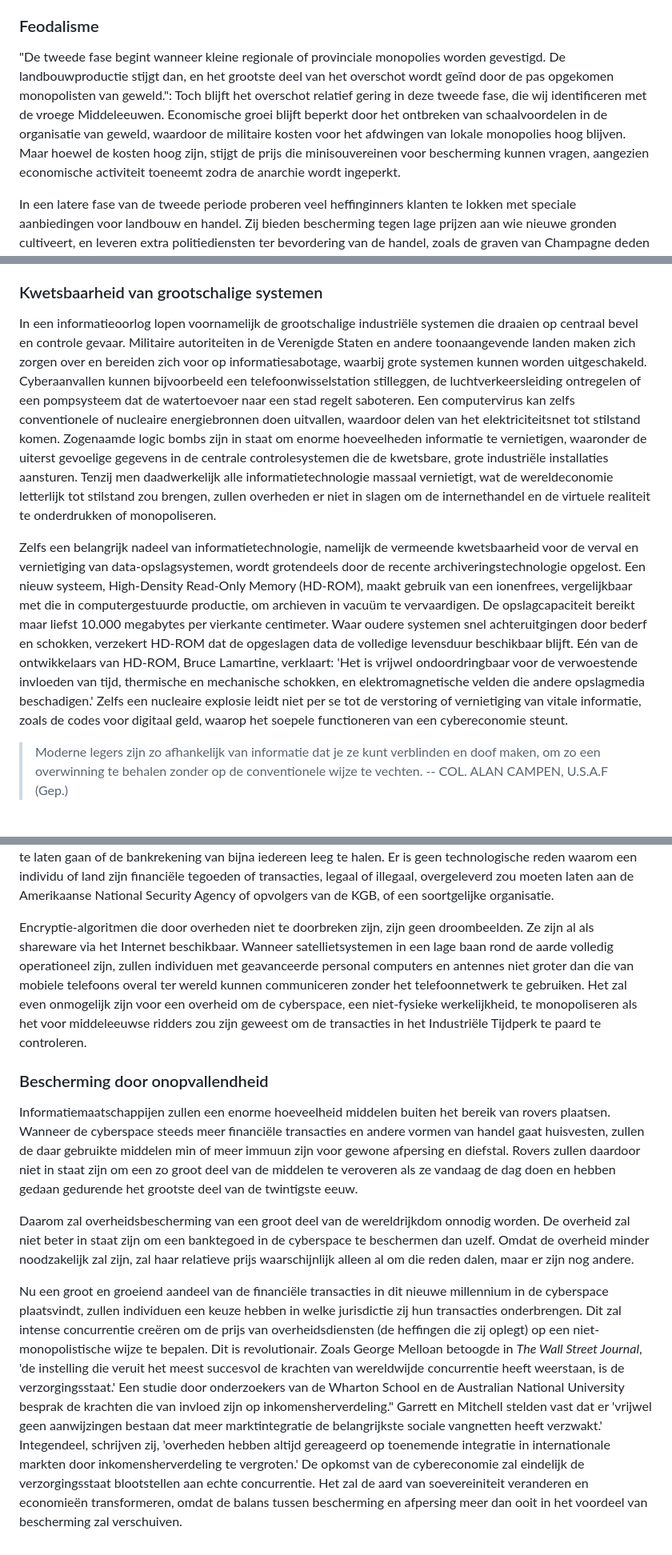
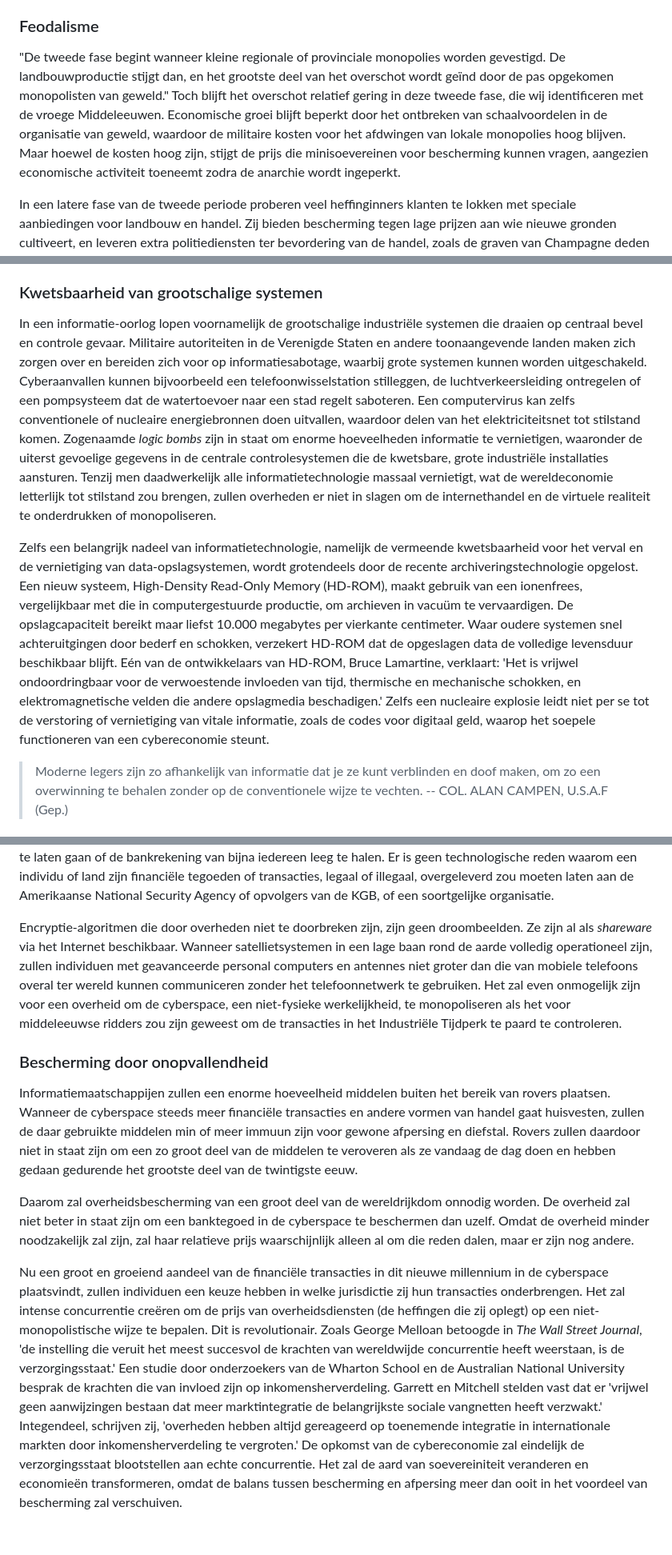
Before and after one commit to konsensusnetwork/TSI_NL, a Markdown page: chapters/md/ch06.md, 3 parts joined by grey strips. Shown at 80% size. GitHub-like rendering.

```diff
--- a/chapters/md/ch06.md
+++ b/chapters/md/ch06.md
@@ -246,7 +246,7 @@ De zwakte van de economie verergerde het probleem om een stabiele orde tot stand
 
 ### Feodalisme
 
-"De tweede fase begint wanneer kleine regionale of provinciale monopolies worden gevestigd. De landbouwproductie stijgt dan, en het grootste deel van het overschot wordt geïnd door de pas opgekomen monopolisten van geweld.": Toch blijft het overschot relatief gering in deze tweede fase, die wij identificeren met de vroege Middeleeuwen. Economische groei blijft beperkt door het ontbreken van schaalvoordelen in de organisatie van geweld, waardoor de militaire kosten voor het afdwingen van lokale monopolies hoog blijven. Maar hoewel de kosten hoog zijn, stijgt de prijs die minisouvereinen voor bescherming kunnen vragen, aangezien economische activiteit toeneemt zodra de anarchie wordt ingeperkt.
+"De tweede fase begint wanneer kleine regionale of provinciale monopolies worden gevestigd. De landbouwproductie stijgt dan, en het grootste deel van het overschot wordt geïnd door de pas opgekomen monopolisten van geweld." Toch blijft het overschot relatief gering in deze tweede fase, die wij identificeren met de vroege Middeleeuwen. Economische groei blijft beperkt door het ontbreken van schaalvoordelen in de organisatie van geweld, waardoor de militaire kosten voor het afdwingen van lokale monopolies hoog blijven. Maar hoewel de kosten hoog zijn, stijgt de prijs die minisoevereinen voor bescherming kunnen vragen, aangezien economische activiteit toeneemt zodra de anarchie wordt ingeperkt.
 
 In een latere fase van de tweede periode proberen veel heffinginners klanten te lokken met speciale aanbiedingen voor landbouw en handel. Zij bieden bescherming tegen lage prijzen aan wie nieuwe gronden cultiveert, en leveren extra politiediensten ter bevordering van de handel, zoals de graven van Champagne deden voor kooplieden die hun jaarmarkten bezochten. Met andere woorden: zodra zij voldoende territoriale controle hadden om geloofwaardig te kunnen onderhandelen, deden lokale krijgsheren hetzelfde als kooplieden die hun marktaandeel willen vergroten, ze boden korting om klanten te trekken. Later gebruikten ze de extra middelen uit de toegenomen economische activiteit om hun greep op grotere gebieden te consolideren. Zodra die controle stevig gevestigd was, begonnen ze meer van de voordelen van een monopolie te genieten. De militaire kosten voor hun politietaken daalden, en ze konden ook hun prijzen verhogen zonder zich zorgen te maken dat hun dienst daardoor minder aantrekkelijk zou worden.
 
@@ -336,9 +336,9 @@ Zolang essentiële informatietechnologie blijft functioneren, kan cyberhandel pa
 
 ### Kwetsbaarheid van grootschalige systemen
 
-In een informatieoorlog lopen voornamelijk de grootschalige industriële systemen die draaien op centraal bevel en controle gevaar. Militaire autoriteiten in de Verenigde Staten en andere toonaangevende landen maken zich zorgen over en bereiden zich voor op informatiesabotage, waarbij grote systemen kunnen worden uitgeschakeld. Cyberaanvallen kunnen bijvoorbeeld een telefoonwisselstation stilleggen, de luchtverkeersleiding ontregelen of een pompsysteem dat de watertoevoer naar een stad regelt saboteren. Een computervirus kan zelfs conventionele of nucleaire energiebronnen doen uitvallen, waardoor delen van het elektriciteitsnet tot stilstand komen. Zogenaamde logic bombs zijn in staat om enorme hoeveelheden informatie te vernietigen, waaronder de uiterst gevoelige gegevens in de centrale controlesystemen die de kwetsbare, grote industriële installaties aansturen. Tenzij men daadwerkelijk alle informatietechnologie massaal vernietigt, wat de wereldeconomie letterlijk tot stilstand zou brengen, zullen overheden er niet in slagen om de internethandel en de virtuele realiteit te onderdrukken of monopoliseren.
+In een informatie-oorlog lopen voornamelijk de grootschalige industriële systemen die draaien op centraal bevel en controle gevaar. Militaire autoriteiten in de Verenigde Staten en andere toonaangevende landen maken zich zorgen over en bereiden zich voor op informatiesabotage, waarbij grote systemen kunnen worden uitgeschakeld. Cyberaanvallen kunnen bijvoorbeeld een telefoonwisselstation stilleggen, de luchtverkeersleiding ontregelen of een pompsysteem dat de watertoevoer naar een stad regelt saboteren. Een computervirus kan zelfs conventionele of nucleaire energiebronnen doen uitvallen, waardoor delen van het elektriciteitsnet tot stilstand komen. Zogenaamde _logic bombs_ zijn in staat om enorme hoeveelheden informatie te vernietigen, waaronder de uiterst gevoelige gegevens in de centrale controlesystemen die de kwetsbare, grote industriële installaties aansturen. Tenzij men daadwerkelijk alle informatietechnologie massaal vernietigt, wat de wereldeconomie letterlijk tot stilstand zou brengen, zullen overheden er niet in slagen om de internethandel en de virtuele realiteit te onderdrukken of monopoliseren.
 
-Zelfs een belangrijk nadeel van informatietechnologie, namelijk de vermeende kwetsbaarheid voor de verval en vernietiging van data-opslagsystemen, wordt grotendeels door de recente archiveringstechnologie opgelost. Een nieuw systeem, High-Density Read-Only Memory (HD-ROM), maakt gebruik van een ionenfrees, vergelijkbaar met die in computergestuurde productie, om archieven in vacuüm te vervaardigen. De opslagcapaciteit bereikt maar liefst 10.000 megabytes per vierkante centimeter. Waar oudere systemen snel achteruitgingen door bederf en schokken, verzekert HD-ROM dat de opgeslagen data de volledige levensduur beschikbaar blijft. Eén van de ontwikkelaars van HD-ROM, Bruce Lamartine, verklaart: 'Het is vrijwel ondoordringbaar voor de verwoestende invloeden van tijd, thermische en mechanische schokken, en elektromagnetische velden die andere opslagmedia beschadigen.' Zelfs een nucleaire explosie leidt niet per se tot de verstoring of vernietiging van vitale informatie, zoals de codes voor digitaal geld, waarop het soepele functioneren van een cybereconomie steunt.
+Zelfs een belangrijk nadeel van informatietechnologie, namelijk de vermeende kwetsbaarheid voor het verval en de vernietiging van data-opslagsystemen, wordt grotendeels door de recente archiveringstechnologie opgelost. Een nieuw systeem, High-Density Read-Only Memory (HD-ROM), maakt gebruik van een ionenfrees, vergelijkbaar met die in computergestuurde productie, om archieven in vacuüm te vervaardigen. De opslagcapaciteit bereikt maar liefst 10.000 megabytes per vierkante centimeter. Waar oudere systemen snel achteruitgingen door bederf en schokken, verzekert HD-ROM dat de opgeslagen data de volledige levensduur beschikbaar blijft. Eén van de ontwikkelaars van HD-ROM, Bruce Lamartine, verklaart: 'Het is vrijwel ondoordringbaar voor de verwoestende invloeden van tijd, thermische en mechanische schokken, en elektromagnetische velden die andere opslagmedia beschadigen.' Zelfs een nucleaire explosie leidt niet per se tot de verstoring of vernietiging van vitale informatie, zoals de codes voor digitaal geld, waarop het soepele functioneren van een cybereconomie steunt.
 
 > Moderne legers zijn zo afhankelijk van informatie dat je ze kunt verblinden en doof maken, om zo een overwinning te behalen zonder op de conventionele wijze te vechten. -- COL. ALAN CAMPEN, U.S.A.F (Gep.)
 
@@ -358,7 +358,7 @@ De noodzaak tot bescherming tegen bandieten op de Informatiesnelweg zal de wijdv
 
 Ze zijn ook om een andere reden noodzakelijk. Particuliere financiële instellingen en centrale banken zullen onbreekbare encryptie-algoritmen toepassen zodra ze beseffen dat de Amerikaanse overheid, en mogelijk niet alleen zij, in staat is om de huidige banksoftware en computersystemen te penetreren en een land letterlijk failliet te laten gaan of de bankrekening van bijna iedereen leeg te halen. Er is geen technologische reden waarom een individu of land zijn financiële tegoeden of transacties, legaal of illegaal, overgeleverd zou moeten laten aan de Amerikaanse National Security Agency of opvolgers van de KGB, of een soortgelijke organisatie.
 
-Encryptie-algoritmen die door overheden niet te doorbreken zijn, zijn geen droombeelden. Ze zijn al als shareware via het Internet beschikbaar. Wanneer satellietsystemen in een lage baan rond de aarde volledig operationeel zijn, zullen individuen met geavanceerde personal computers en antennes niet groter dan die van mobiele telefoons overal ter wereld kunnen communiceren zonder het telefoonnetwerk te gebruiken. Het zal even onmogelijk zijn voor een overheid om de cyberspace, een niet-fysieke werkelijkheid, te monopoliseren als het voor middeleeuwse ridders zou zijn geweest om de transacties in het Industriële Tijdperk te paard te controleren.
+Encryptie-algoritmen die door overheden niet te doorbreken zijn, zijn geen droombeelden. Ze zijn al als _shareware_ via het Internet beschikbaar. Wanneer satellietsystemen in een lage baan rond de aarde volledig operationeel zijn, zullen individuen met geavanceerde personal computers en antennes niet groter dan die van mobiele telefoons overal ter wereld kunnen communiceren zonder het telefoonnetwerk te gebruiken. Het zal even onmogelijk zijn voor een overheid om de cyberspace, een niet-fysieke werkelijkheid, te monopoliseren als het voor middeleeuwse ridders zou zijn geweest om de transacties in het Industriële Tijdperk te paard te controleren.
 
 ### Bescherming door onopvallendheid
 
@@ -366,4 +366,4 @@ Informatiemaatschappijen zullen een enorme hoeveelheid middelen buiten het berei
 
 Daarom zal overheidsbescherming van een groot deel van de wereldrijkdom onnodig worden. De overheid zal niet beter in staat zijn om een banktegoed in de cyberspace te beschermen dan uzelf. Omdat de overheid minder noodzakelijk zal zijn, zal haar relatieve prijs waarschijnlijk alleen al om die reden dalen, maar er zijn nog andere.
 
-Nu een groot en groeiend aandeel van de financiële transacties in dit nieuwe millennium in de cyberspace plaatsvindt, zullen individuen een keuze hebben in welke jurisdictie zij hun transacties onderbrengen. Dit zal intense concurrentie creëren om de prijs van overheidsdiensten (de heffingen die zij oplegt) op een niet-monopolistische wijze te bepalen. Dit is revolutionair. Zoals George Melloan betoogde in _The Wall Street Journal_, 'de instelling die veruit het meest succesvol de krachten van wereldwijde concurrentie heeft weerstaan, is de verzorgingsstaat.' Een studie door onderzoekers van de Wharton School en de Australian National University besprak de krachten die van invloed zijn op inkomensherverdeling." Garrett en Mitchell stelden vast dat er 'vrijwel geen aanwijzingen bestaan dat meer marktintegratie de belangrijkste sociale vangnetten heeft verzwakt.' Integendeel, schrijven zij, 'overheden hebben altijd gereageerd op toenemende integratie in internationale markten door inkomensherverdeling te vergroten.' De opkomst van de cybereconomie zal eindelijk de verzorgingsstaat blootstellen aan echte concurrentie. Het zal de aard van soevereiniteit veranderen en economieën transformeren, omdat de balans tussen bescherming en afpersing meer dan ooit in het voordeel van bescherming zal verschuiven.
+Nu een groot en groeiend aandeel van de financiële transacties in dit nieuwe millennium in de cyberspace plaatsvindt, zullen individuen een keuze hebben in welke jurisdictie zij hun transacties onderbrengen. Het zal intense concurrentie creëren om de prijs van overheidsdiensten (de heffingen die zij oplegt) op een niet-monopolistische wijze te bepalen. Dit is revolutionair. Zoals George Melloan betoogde in _The Wall Street Journal_, 'de instelling die veruit het meest succesvol de krachten van wereldwijde concurrentie heeft weerstaan, is de verzorgingsstaat.' Een studie door onderzoekers van de Wharton School en de Australian National University besprak de krachten die van invloed zijn op inkomensherverdeling. Garrett en Mitchell stelden vast dat er 'vrijwel geen aanwijzingen bestaan dat meer marktintegratie de belangrijkste sociale vangnetten heeft verzwakt.' Integendeel, schrijven zij, 'overheden hebben altijd gereageerd op toenemende integratie in internationale markten door inkomensherverdeling te vergroten.' De opkomst van de cybereconomie zal eindelijk de verzorgingsstaat blootstellen aan echte concurrentie. Het zal de aard van soevereiniteit veranderen en economieën transformeren, omdat de balans tussen bescherming en afpersing meer dan ooit in het voordeel van bescherming zal verschuiven.
```
Also changed, not shown: other parts of chapters/md/ch06.md (+22 -22 lines), chapters/README.md (+1 -1 lines).
